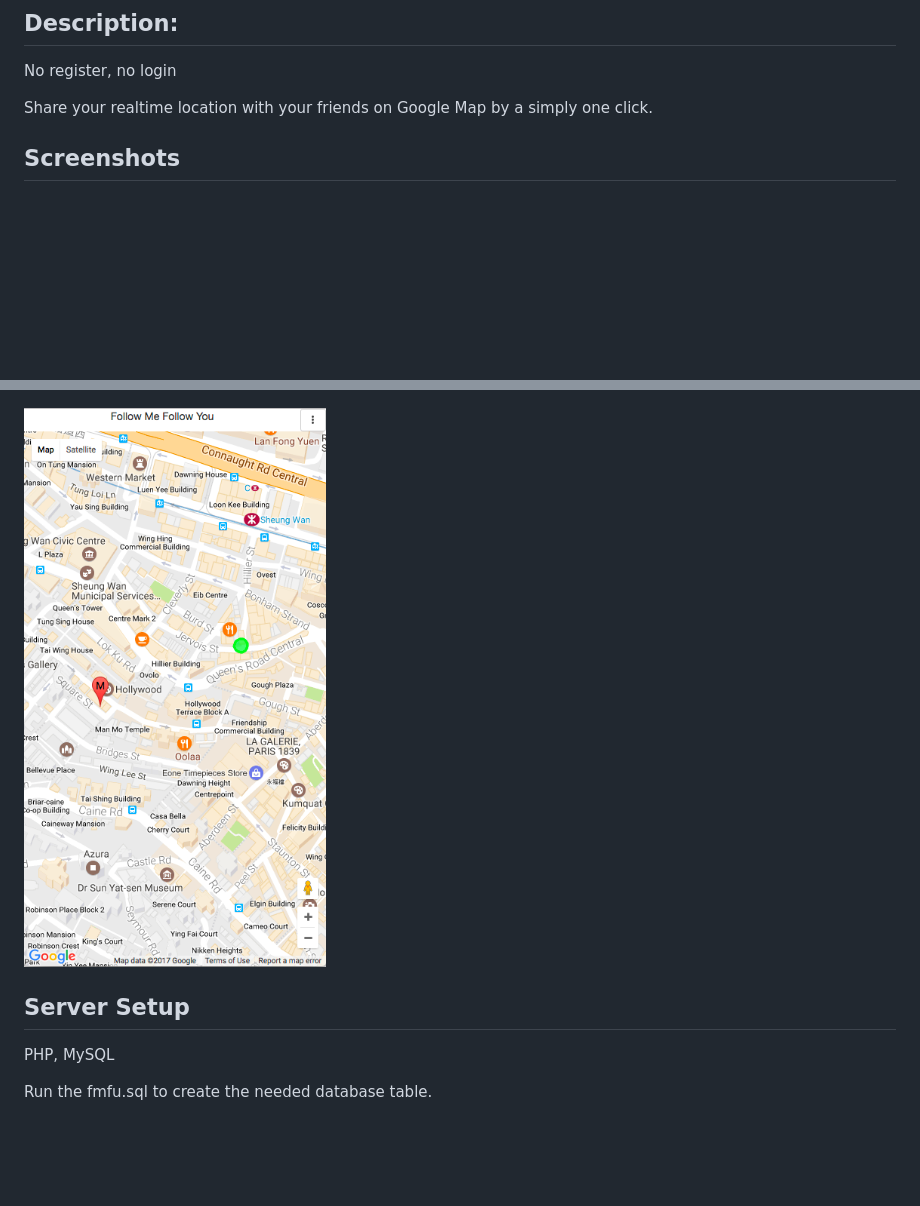
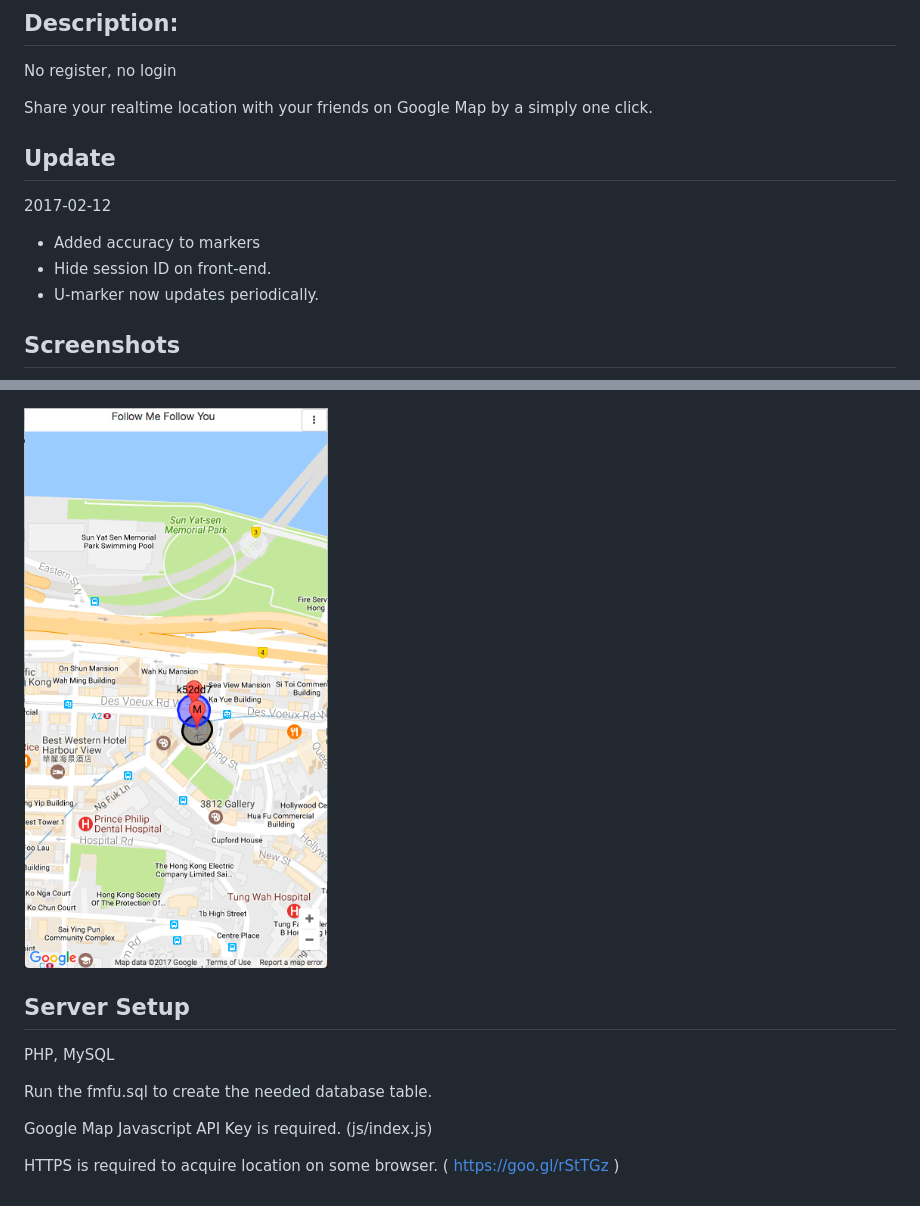
Before and after one commit to mrch4n/follow-Me-follow-You, a Markdown page: README.md, 2 parts joined by grey strips. Drawn GitHub-style; pictures changed too: screenshot/fmfu-2.png; blank space fills up the shorter version.

```diff
--- a/README.md
+++ b/README.md
@@ -3,6 +3,12 @@
 No register, no login
 
 Share your realtime location with your friends on Google Map by a simply one click.
+
+## Update
+2017-02-12
+- Added accuracy to markers
+- Hide session ID on front-end.
+- U-marker now updates periodically.
 
 ## Screenshots
 
@@ -15,3 +21,7 @@ Share your realtime location with your friends on Google Map by a simply one cli
 PHP, MySQL
 
 Run the fmfu.sql to create the needed database table.
+
+Google Map Javascript API Key is required. (js/index.js)
+
+HTTPS is required to acquire location on some browser. ( https://goo.gl/rStTGz )
```
Also changed, not shown: 3 other files.
